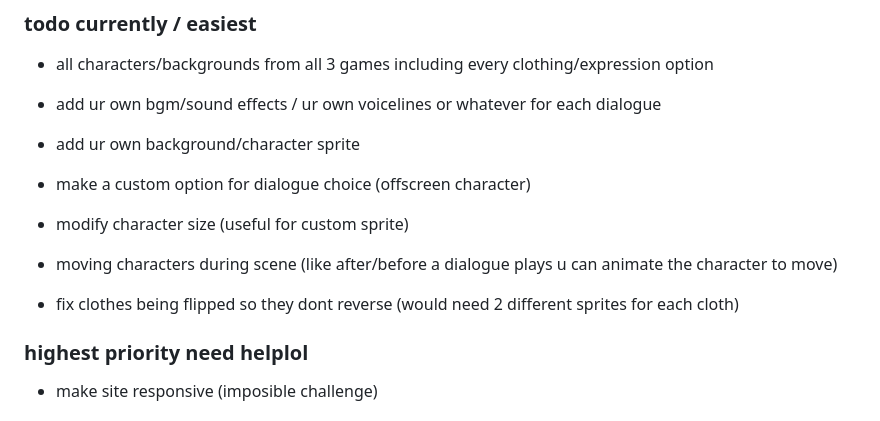
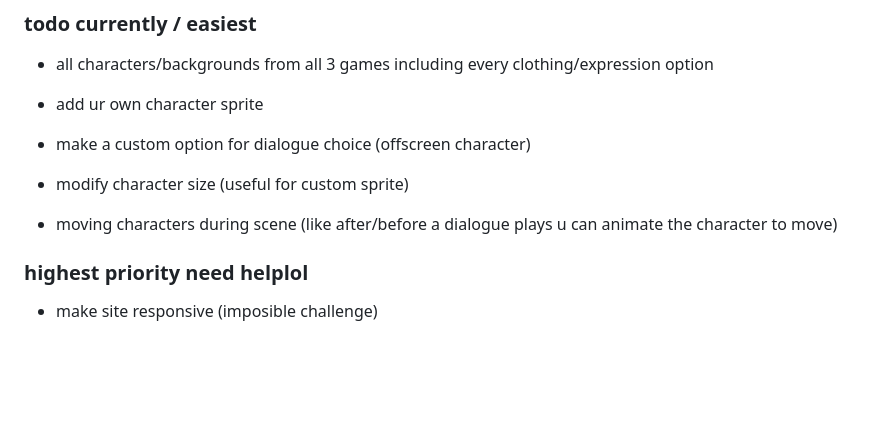
Before and after one commit to tfjoek/class-of-09-scene-generator, a Markdown page: README.md, the part around the change. GitHub-like rendering; blank space fills up the shorter version.

```diff
--- a/README.md
+++ b/README.md
@@ -47,12 +47,10 @@ if something you see here thats missing for a cool feature tell me
 ### todo currently / easiest
 - all characters/backgrounds from all 3 games including every clothing/expression option
 
-- add ur own bgm/sound effects / ur own voicelines or whatever for each dialogue
-- add ur own background/character sprite
+- add ur own character sprite
 - make a custom option for dialogue choice (offscreen character)
 - modify character size (useful for custom sprite)
 - moving characters during scene (like after/before a dialogue plays u can animate the character to move)
-- fix clothes being flipped so they dont reverse (would need 2 different sprites for each cloth)
 
 ### highest priority need helplol
 - make site responsive (imposible challenge)
```
